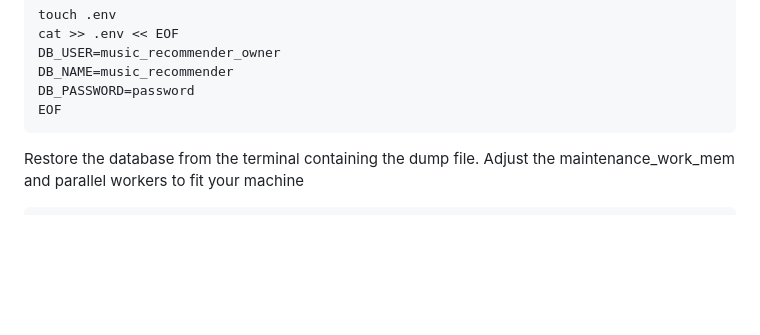
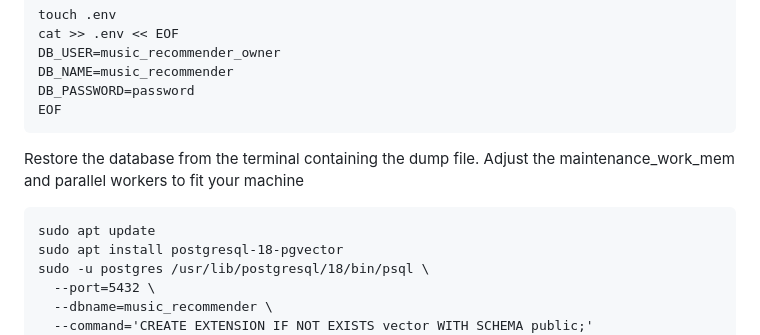
Before and after one commit to raffayrowland/Recommendation-Algorithm-Visualiser, a Markdown page: README.md, the part around the change. GitHub-like rendering; blank space fills up the shorter version.

Commit message:
Install pgvector instructions

````diff
--- a/README.md
+++ b/README.md
@@ -101,6 +101,12 @@ Restore the database from the terminal containing the dump file. Adjust the main
 to fit your machine
 
 ```
+sudo apt update
+sudo apt install postgresql-18-pgvector
+sudo -u postgres /usr/lib/postgresql/18/bin/psql \
+  --port=5432 \
+  --dbname=music_recommender \
+  --command='CREATE EXTENSION IF NOT EXISTS vector WITH SCHEMA public;'
 PGOPTIONS="-c maintenance_work_mem=6GB \
 -c max_parallel_maintenance_workers=7 \
 -c max_parallel_workers=8" \
````
